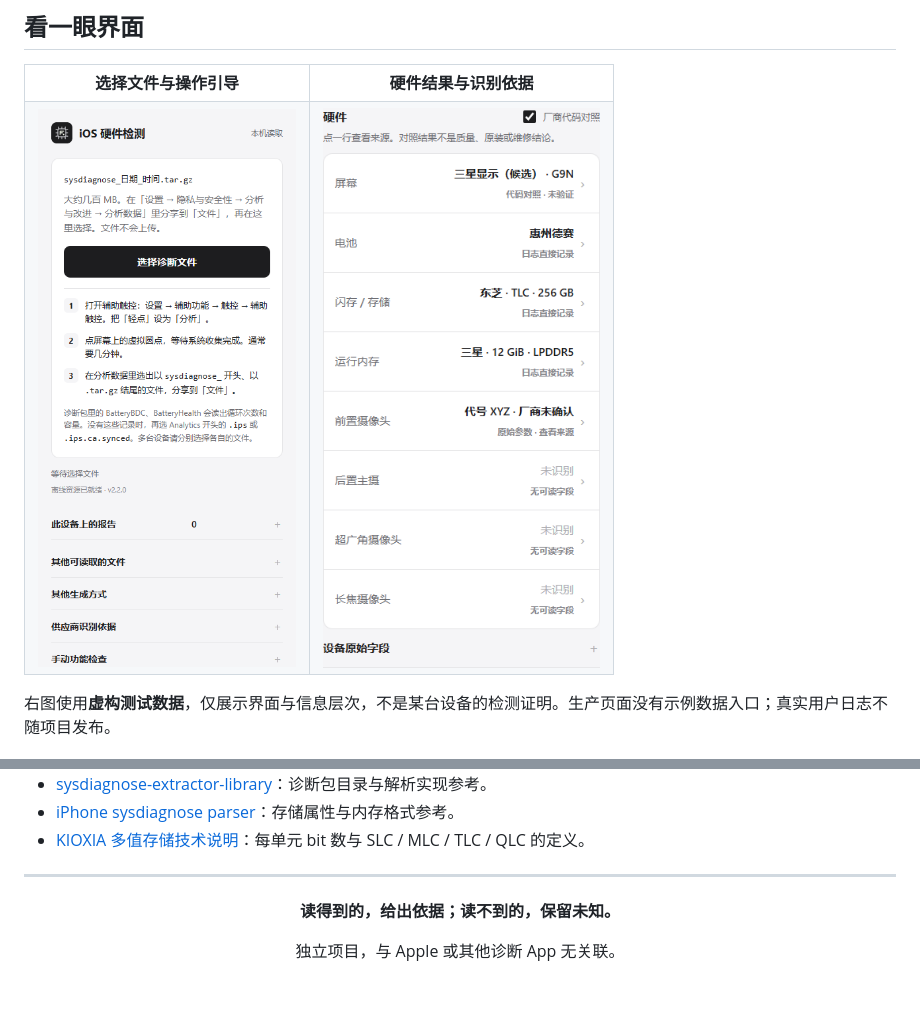
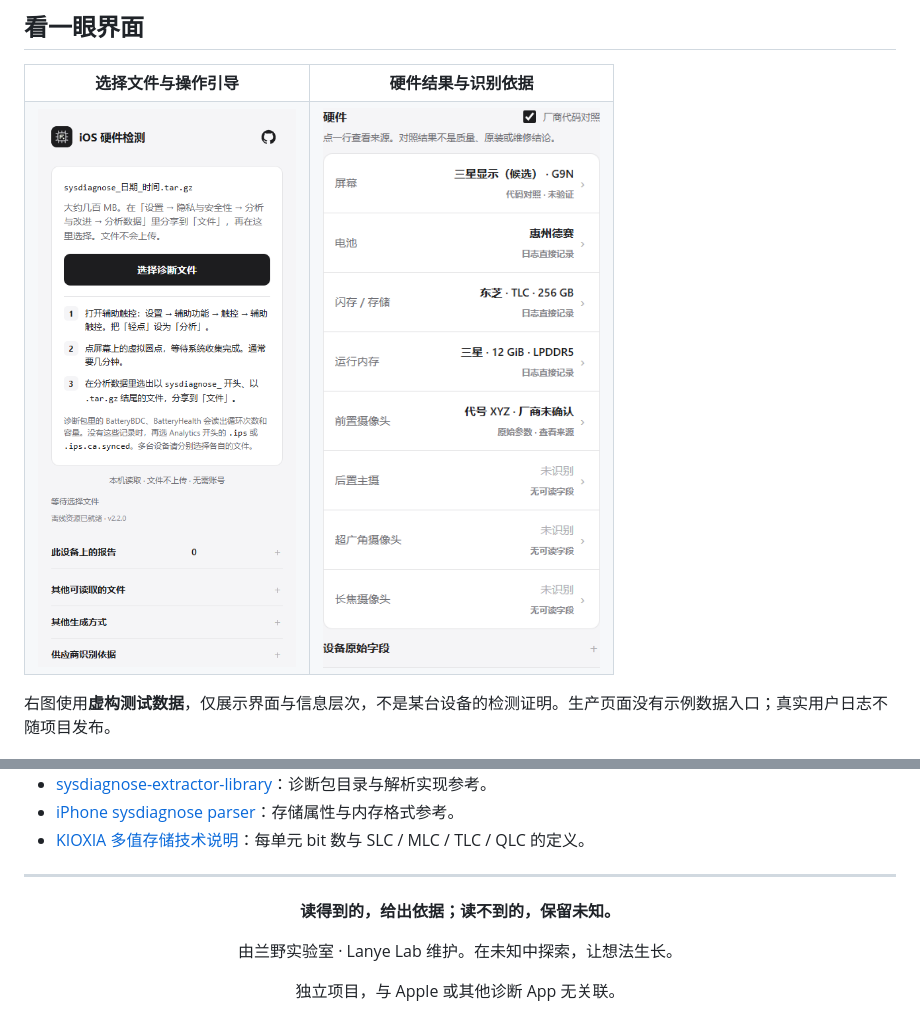
Before and after one commit to dethan3/ios-battery-local, a Markdown page: README.md, 2 parts joined by grey strips. GitHub-like rendering; pictures changed too: docs/start.png; blank space fills up the shorter version.

Commit message:
Add GitHub navigation and Lanye Lab project branding

```diff
--- a/README.md
+++ b/README.md
@@ -233,5 +233,6 @@ Service Worker 需要 HTTPS 或 localhost。资源使用相对路径，适配 Gi
 
 <div align="center">
   <p><strong>读得到的，给出依据；读不到的，保留未知。</strong></p>
+  <p>由兰野实验室 · Lanye Lab 维护。在未知中探索，让想法生长。</p>
   <p>独立项目，与 Apple 或其他诊断 App 无关联。</p>
 </div>
```
Also changed, not shown: PUBLISHING.md (+1 -1 lines), 4 other files.
